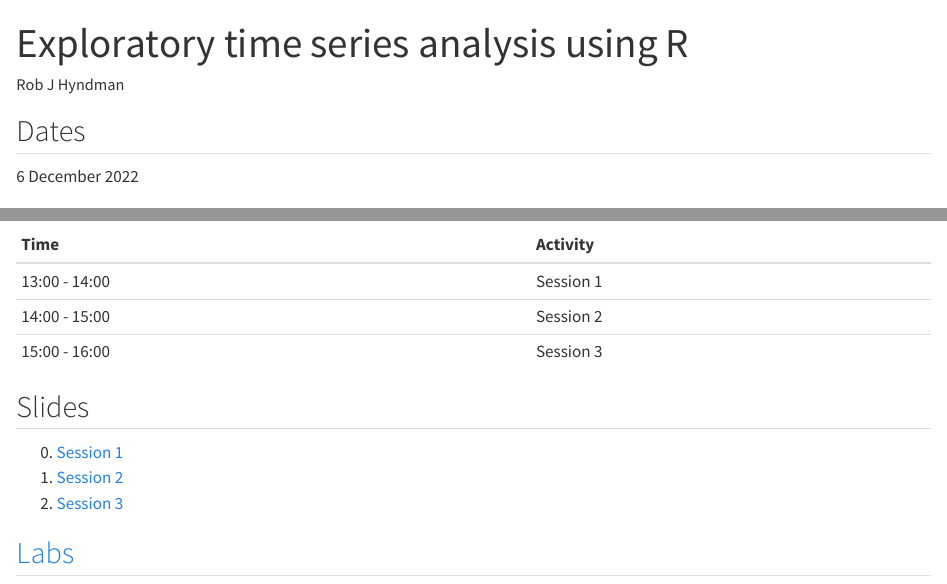
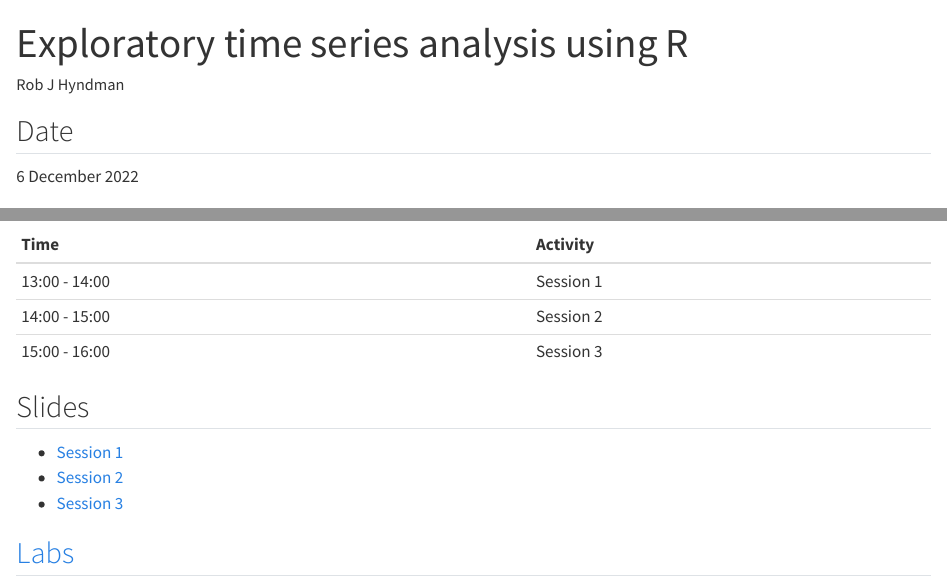
Before and after one commit to robjhyndman/time_series_workshop, a Quarto document (README.qmd): the page in a window 1100 px wide, from its top, and a second part further down, joined at a grey line. Rendered offline with R 4.5, knitr and Pandoc in place of Quarto, with nearby package versions; drawn as R Markdown's standard HTML page in place of the format the file asks for.

Commit message:
Updated readme

````diff
--- a/README.qmd
+++ b/README.qmd
@@ -1,7 +1,8 @@
 ---
-title: "Exploratory time series analysis using R"
+title: Exploratory time series analysis using R
+toc-title: ""
 venue: WOMBAT 2022
-author: "Rob J Hyndman"
+author: Rob J Hyndman
 format: markdown
 ---
 
@@ -11,7 +12,7 @@ options(digits = 3, width = 75)
 library(tidyverse)
 ```
 
-## Dates
+## Date
 
 6 December 2022
 
@@ -47,9 +48,9 @@ install.packages(c("tidyverse","fpp3","GGally"))
 
 ## Slides
 
-  0. [Session 1](https://github.com/robjhyndman/forecasting_workshop/raw/main/session1.pdf)
-  2. [Session 2](https://github.com/robjhyndman/forecasting_workshop/raw/main/session2.pdf)
-  3. [Session 3](https://github.com/robjhyndman/forecasting_workshop/raw/main/session3.pdf)
+  * [Session 1](https://github.com/robjhyndman/forecasting_workshop/raw/main/session1.pdf)
+  * [Session 2](https://github.com/robjhyndman/forecasting_workshop/raw/main/session2.pdf)
+  * [Session 3](https://github.com/robjhyndman/forecasting_workshop/raw/main/session3.pdf)
 
 
 ## [Labs](https://github.com/robjhyndman/time_series_workshop/blob/main/Labs.md)
````
Also changed, not shown: README.md.
